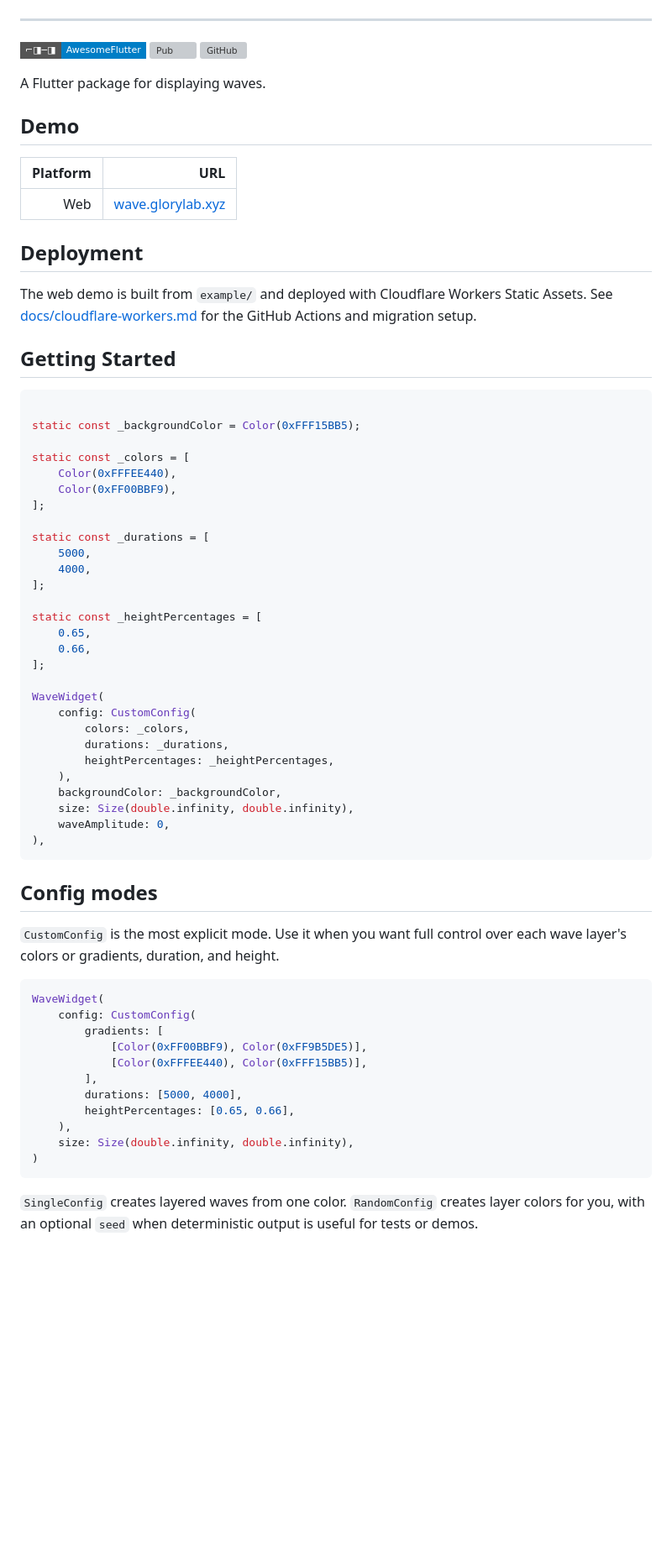
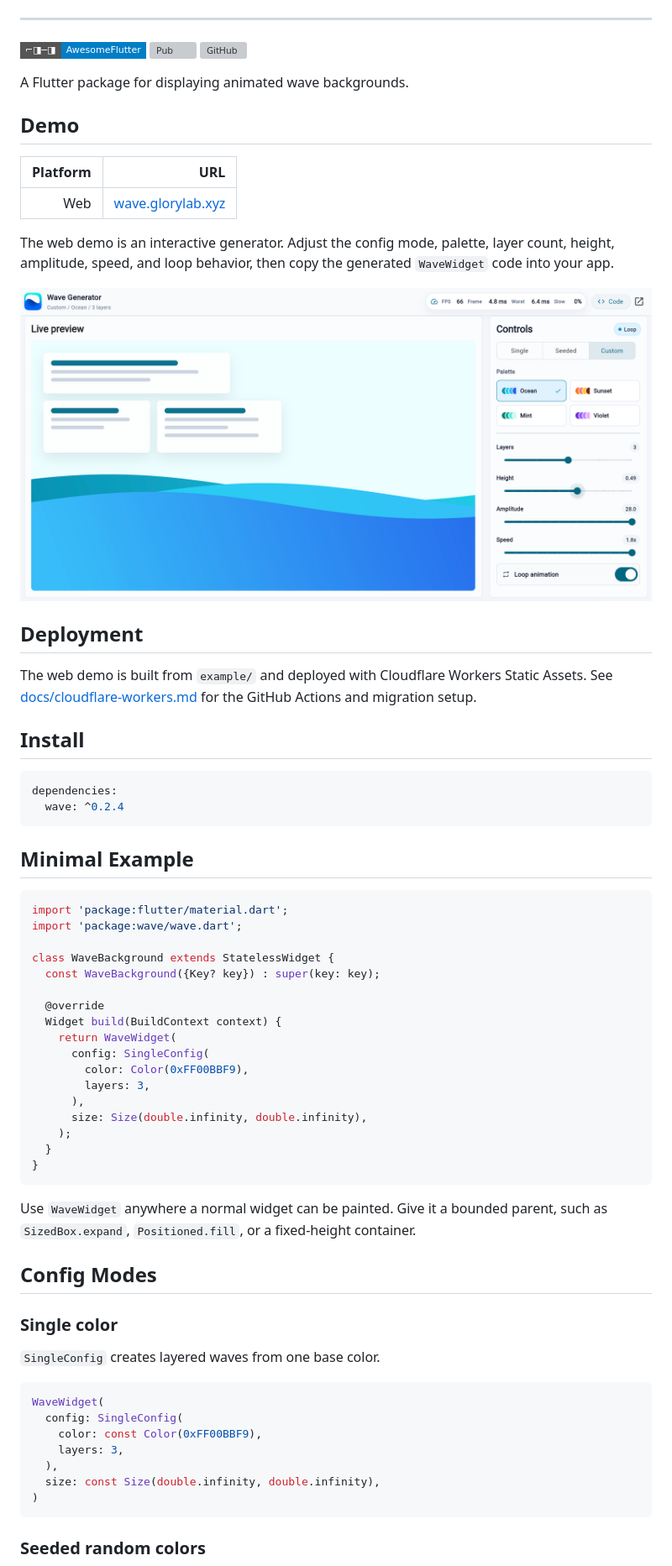
Before and after one commit to glorylab/wave, a Markdown page: README.md, the part around the change printed below. Shown: that part at 84% size. GitHub-like rendering; pictures changed too: assets/wave_generator_demo.png (added); badges without logos; blank space fills up the shorter version; grey boxes are pictures that could not be loaded.

Commit message:
Improve docs, demo, and publish workflow

````diff
--- a/README.md
+++ b/README.md
@@ -8,7 +8,7 @@
 [![Pub](https://img.shields.io/pub/v/wave.svg?logo=flutter&style=flat-square)](https://pub.dev/packages/wave)
 ![GitHub](https://img.shields.io/github/license/mashape/apistatus.svg?longCache=true&style=flat-square)
 
-A Flutter package for displaying waves.
+A Flutter package for displaying animated wave backgrounds.
 
 ## Demo
 
@@ -16,65 +16,64 @@ A Flutter package for displaying waves.
 | -: | -: |
 | Web | [wave.glorylab.xyz](https://wave.glorylab.xyz "The demo page of the wave package.") |
 
+The web demo is an interactive generator. Adjust the config mode, palette,
+layer count, height, amplitude, speed, and loop behavior, then copy the
+generated `WaveWidget` code into your app.
+
+<img src="assets/wave_generator_demo.png" width="1000" alt="Wave Generator web demo with live preview, controls, performance metrics, and generated code dialog entry" />
+
 ## Deployment
 
 The web demo is built from `example/` and deployed with Cloudflare Workers Static Assets. See [docs/cloudflare-workers.md](docs/cloudflare-workers.md) for the GitHub Actions and migration setup.
 
+## Install
 
-
-## Getting Started
-
-``` Dart
-
-static const _backgroundColor = Color(0xFFF15BB5);
-
-static const _colors = [
-    Color(0xFFFEE440),
-    Color(0xFF00BBF9),
-];
-
-static const _durations = [
-    5000,
-    4000,
-];
-
-static const _heightPercentages = [
-    0.65,
-    0.66,
-];
-
-WaveWidget(
-    config: CustomConfig(
-        colors: _colors,
-        durations: _durations,
-        heightPercentages: _heightPercentages,
-    ),
-    backgroundColor: _backgroundColor,
-    size: Size(double.infinity, double.infinity),
-    waveAmplitude: 0,
-),
+```yaml
+dependencies:
+  wave: ^0.2.4
 ```
 
-## Config modes
+## Minimal Example
 
-`CustomConfig` is the most explicit mode. Use it when you want full control over
-each wave layer's colors or gradients, duration, and height.
+```dart
+import 'package:flutter/material.dart';
+import 'package:wave/wave.dart';
 
-``` Dart
+class WaveBackground extends StatelessWidget {
+  const WaveBackground({Key? key}) : super(key: key);
+
+  @override
+  Widget build(BuildContext context) {
+    return WaveWidget(
+      config: SingleConfig(
+        color: Color(0xFF00BBF9),
+        layers: 3,
+      ),
+      size: Size(double.infinity, double.infinity),
+    );
+  }
+}
+```
+
+Use `WaveWidget` anywhere a normal widget can be painted. Give it a bounded
+parent, such as `SizedBox.expand`, `Positioned.fill`, or a fixed-height
+container.
+
+## Config Modes
+
+### Single color
+
+`SingleConfig` creates layered waves from one base color.
+
+```dart
 WaveWidget(
-    config: CustomConfig(
-        gradients: [
-            [Color(0xFF00BBF9), Color(0xFF9B5DE5)],
-            [Color(0xFFFEE440), Color(0xFFF15BB5)],
-        ],
-        durations: [5000, 4000],
-        heightPercentages: [0.65, 0.66],
-    ),
-    size: Size(double.infinity, double.infinity),
+  config: SingleConfig(
+    color: const Color(0xFF00BBF9),
+    layers: 3,
+  ),
+  size: const Size(double.infinity, double.infinity),
 )
 ```
 
-`SingleConfig` creates layered waves from one color. `RandomConfig` creates
-layer colors for you, with an optional `seed` when deterministic output is
-useful for tests or demos.
+### Seeded random colors
 
````
Also changed, not shown: other parts of README.md (+82 -14 lines), CHANGELOG.md (+4 -1 lines), example/README.md (+17 -39 lines), 5 other files.
